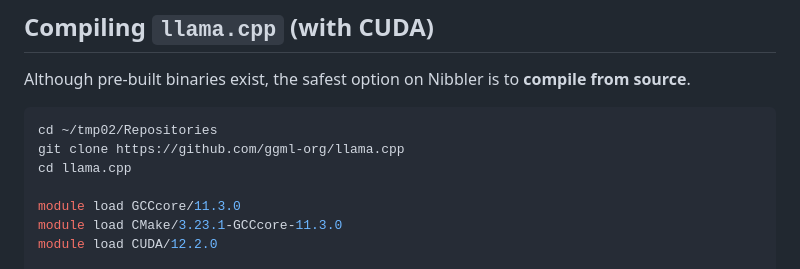
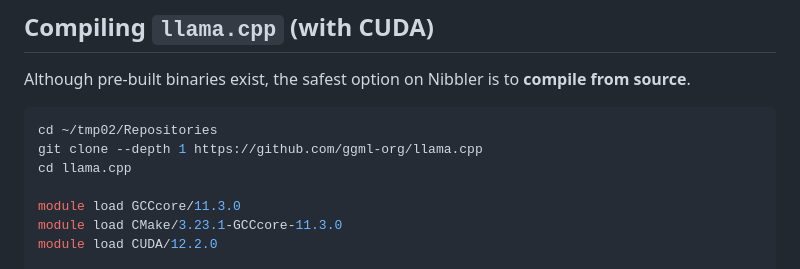
Before and after one commit to joelkuiper/variable-taxon-mapper, a Markdown page: doc/nibbler_cluster.md, the part around the change. GitHub-like rendering.

Commit message:
Save some diskspace with --depth

````diff
--- a/doc/nibbler_cluster.md
+++ b/doc/nibbler_cluster.md
@@ -71,7 +71,7 @@ Although pre-built binaries exist, the safest option on Nibbler is to **compile
 
 ```bash
 cd ~/tmp02/Repositories
-git clone https://github.com/ggml-org/llama.cpp
+git clone --depth 1 https://github.com/ggml-org/llama.cpp
 cd llama.cpp
 
 module load GCCcore/11.3.0
````
